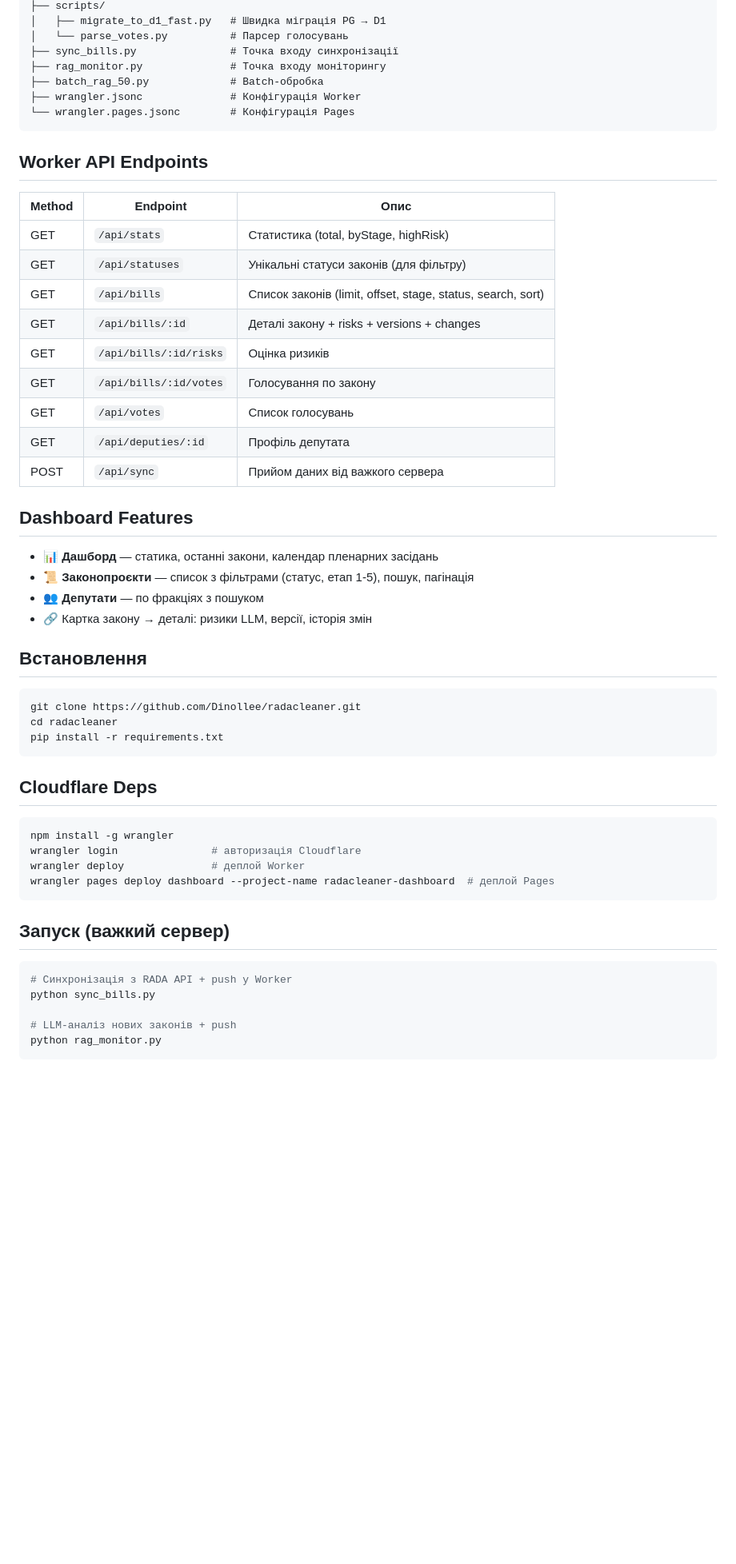
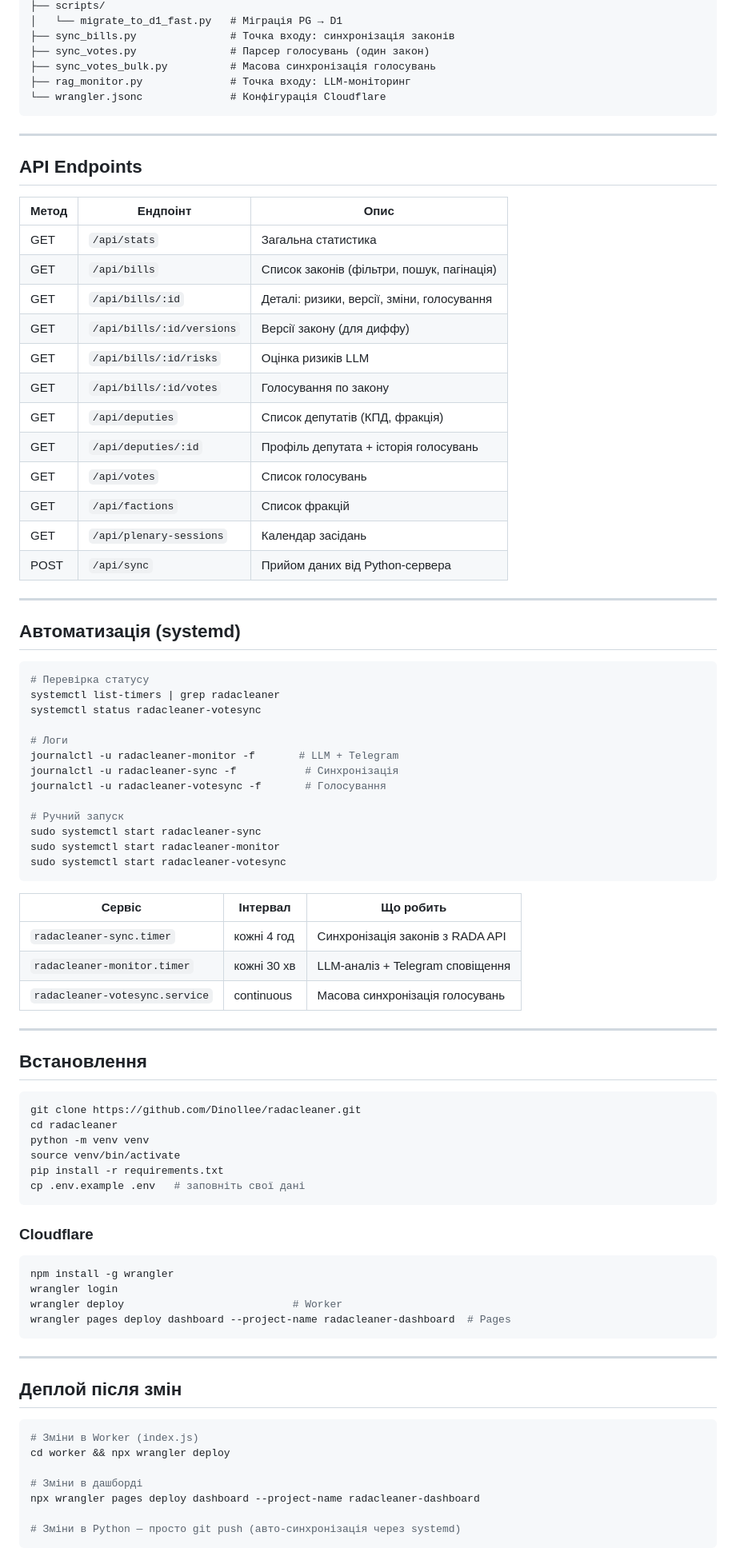
Before and after one commit to Dinollee/radacleaner, a Markdown page: README.md, the part around one of its changes. Shown at 80% size. GitHub-like rendering; blank space fills up the shorter version.

Commit message:
docs: update README with current project state

````diff
--- a/README.md
+++ b/README.md
@@ -66,57 +86,89 @@ radacleaner/
 ├── scripts/
-│   ├── migrate_to_d1_fast.py   # Швидка міграція PG → D1
-│   └── parse_votes.py          # Парсер голосувань
-├── sync_bills.py               # Точка входу синхронізації
-├── rag_monitor.py              # Точка входу моніторингу
-├── batch_rag_50.py             # Batch-обробка
-├── wrangler.jsonc              # Конфігурація Worker
-└── wrangler.pages.jsonc        # Конфігурація Pages
+│   └── migrate_to_d1_fast.py   # Міграція PG → D1
+├── sync_bills.py               # Точка входу: синхронізація законів
+├── sync_votes.py               # Парсер голосувань (один закон)
+├── sync_votes_bulk.py          # Масова синхронізація голосувань
+├── rag_monitor.py              # Точка входу: LLM-моніторинг
+└── wrangler.jsonc              # Конфігурація Cloudflare
 ```
 
-## Worker API Endpoints
+---
 
-| Method | Endpoint | Опис |
-|--------|----------|------|
-| GET | `/api/stats` | Статистика (total, byStage, highRisk) |
-| GET | `/api/statuses` | Унікальні статуси законів (для фільтру) |
-| GET | `/api/bills` | Список законів (limit, offset, stage, status, search, sort) |
-| GET | `/api/bills/:id` | Деталі закону + risks + versions + changes |
-| GET | `/api/bills/:id/risks` | Оцінка ризиків |
+## API Endpoints
+
+| Метод | Ендпоінт | Опис |
+|-------|----------|------|
+| GET | `/api/stats` | Загальна статистика |
+| GET | `/api/bills` | Список законів (фільтри, пошук, пагінація) |
+| GET | `/api/bills/:id` | Деталі: ризики, версії, зміни, голосування |
+| GET | `/api/bills/:id/versions` | Версії закону (для диффу) |
+| GET | `/api/bills/:id/risks` | Оцінка ризиків LLM |
 | GET | `/api/bills/:id/votes` | Голосування по закону |
+| GET | `/api/deputies` | Список депутатів (КПД, фракція) |
+| GET | `/api/deputies/:id` | Профіль депутата + історія голосувань |
 | GET | `/api/votes` | Список голосувань |
-| GET | `/api/deputies/:id` | Профіль депутата |
-| POST | `/api/sync` | Прийом даних від важкого сервера |
+| GET | `/api/factions` | Список фракцій |
+| GET | `/api/plenary-sessions` | Календар засідань |
+| POST | `/api/sync` | Прийом даних від Python-сервера |
 
-## Dashboard Features
+---
 
-- 📊 **Дашборд** — статика, останні закони, календар пленарних засідань
-- 📜 **Законопроєкти** — список з фільтрами (статус, етап 1-5), пошук, пагінація
-- 👥 **Депутати** — по фракціях з пошуком
-- 🔗 Картка закону → деталі: ризики LLM, версії, історія змін
+## Автоматизація (systemd)
+
+```bash
+# Перевірка статусу
+systemctl list-timers | grep radacleaner
+systemctl status radacleaner-votesync
+
+# Логи
+journalctl -u radacleaner-monitor -f       # LLM + Telegram
+journalctl -u radacleaner-sync -f           # Синхронізація
+journalctl -u radacleaner-votesync -f       # Голосування
+
+# Ручний запуск
+sudo systemctl start radacleaner-sync
+sudo systemctl start radacleaner-monitor
+sudo systemctl start radacleaner-votesync
+```
+
+| Сервіс | Інтервал | Що робить |
+|--------|----------|-----------|
+| `radacleaner-sync.timer` | кожні 4 год | Синхронізація законів з RADA API |
+| `radacleaner-monitor.timer` | кожні 30 хв | LLM-аналіз + Telegram сповіщення |
+| `radacleaner-votesync.service` | continuous | Масова синхронізація голосувань |
+
+---
 
 ## Встановлення
 
 ```bash
 git clone https://github.com/Dinollee/radacleaner.git
 cd radacleaner
+python -m venv venv
+source venv/bin/activate
 pip install -r requirements.txt
+cp .env.example .env   # заповніть свої дані
 ```
 
-## Cloudflare Deps
+### Cloudflare
 
 ```bash
 npm install -g wrangler
-wrangler login               # авторизація Cloudflare
-wrangler deploy              # деплой Worker
-wrangler pages deploy dashboard --project-name radacleaner-dashboard  # деплой Pages
+wrangler login
+wrangler deploy                           # Worker
+wrangler pages deploy dashboard --project-name radacleaner-dashboard  # Pages
 ```
 
-## Запуск (важкий сервер)
+---
+
+## Деплой після змін
 
 ```bash
-# Синхронізація з RADA API + push у Worker
-python sync_bills.py
+# Зміни в Worker (index.js)
+cd worker && npx wrangler deploy
 
-# LLM-аналіз нових законів + push
-python rag_monitor.py
+# Зміни в дашборді
+npx wrangler pages deploy dashboard --project-name radacleaner-dashboard
+
+# Зміни в Python — просто git push (авто-синхронізація через systemd)
 ```
````
Also changed, not shown: other parts of README.md (+53 -31 lines).
